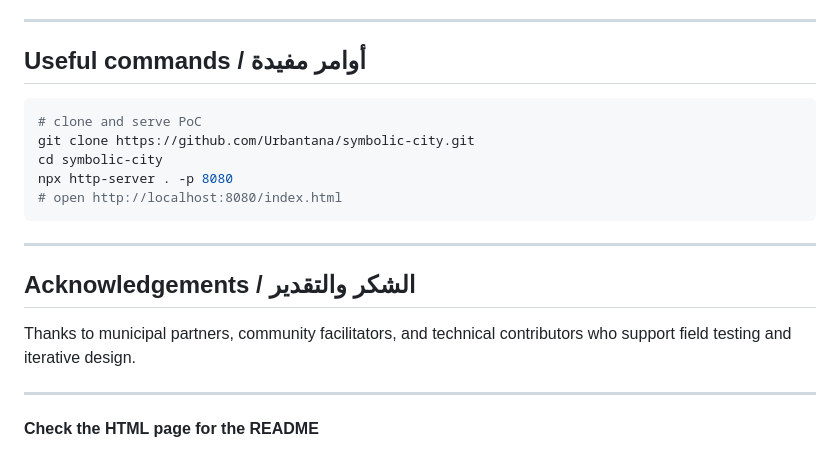
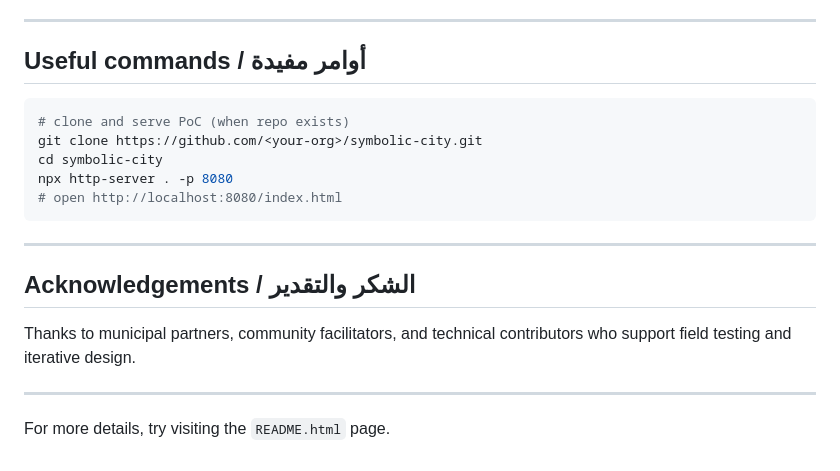
Before and after one commit to Urbantana/-symbolic-city, a Markdown page: README.md, the part around one of its changes. GitHub-like rendering.

````diff
--- a/README.md
+++ b/README.md
@@ -182,10 +176,9 @@ See `docs/partner-sensopal.md` and `docs/partner-mabasol.md` for draft MOUs and
 ---
 
 ## Useful commands / أوامر مفيدة
-
 ```bash
-# clone and serve PoC
-git clone https://github.com/Urbantana/symbolic-city.git
+# clone and serve PoC (when repo exists)
+git clone https://github.com/<your-org>/symbolic-city.git
 cd symbolic-city
 npx http-server . -p 8080
 # open http://localhost:8080/index.html
@@ -194,9 +187,7 @@ npx http-server . -p 8080
 ---
 
 ## Acknowledgements / الشكر والتقدير
-
 Thanks to municipal partners, community facilitators, and technical contributors who support field testing and iterative design.
 
 ---
-
-**Check the HTML page for the README**
+For more details, try visiting the `README.html` page.
````
Also changed, not shown: other parts of README.md (+18 -24 lines).
